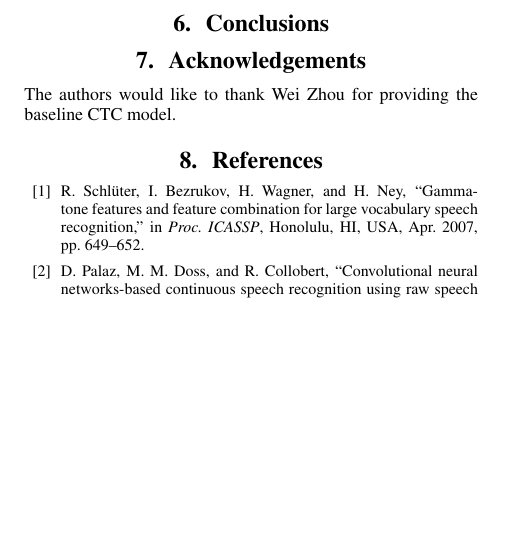
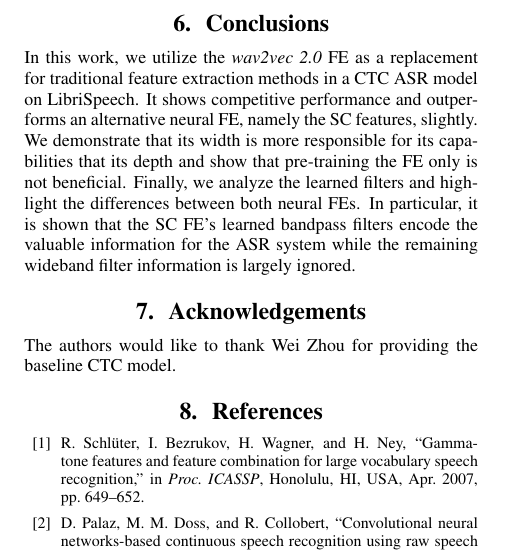
Before and after one commit to vieting/2023_interspeech_features, a LaTeX paper (main.tex): part of one column of page 5 of 6, cut so that both start at the same text, the shorter picture padded with empty space. Compiled offline with pdfLaTeX.

Commit message:
add conclusion

```diff
--- a/main.tex
+++ b/main.tex
@@ -265,6 +265,11 @@ This demonstrates that the wideband filters do not contain valuable information
 Future work should address this observation to allow a better exploitation of the \fe's potential.
 
 \section{Conclusions}
+In this work, we utilize the \wvtwo \fe as a replacement for traditional feature extraction methods in a \gls{CTC} \gls{ASR} model on LibriSpeech.
+It shows competitive performance and outperforms an alternative neural \fe, namely the \gls{SC} features, slightly.
+We demonstrate that its width is more responsible for its capabilities that its depth and show that pre-training the \fe only is not beneficial.
+Finally, we analyze the learned filters and highlight the differences between both neural \fes.
+In particular, it is shown that the \gls{SC} \fe's learned bandpass filters encode the valuable information for the \gls{ASR} system while the remaining wideband filter information is largely ignored.
 
 \section{Acknowledgements}
 
```
